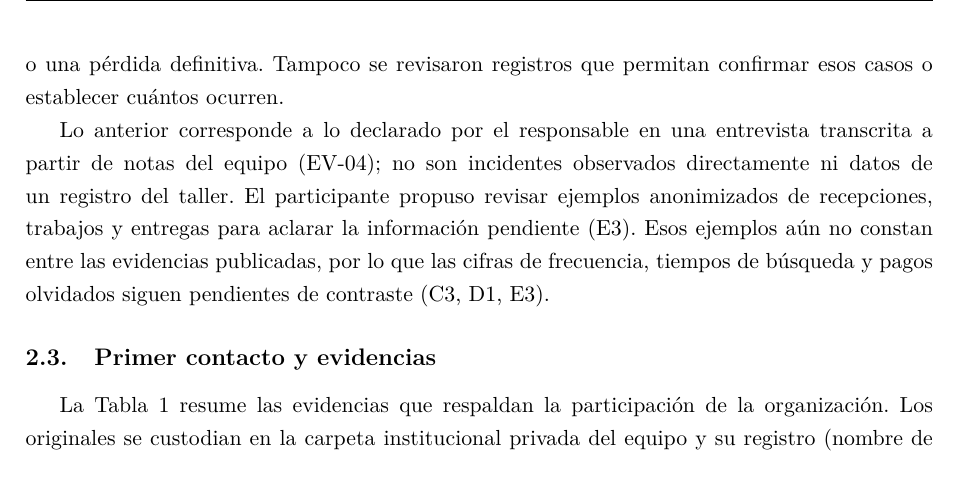
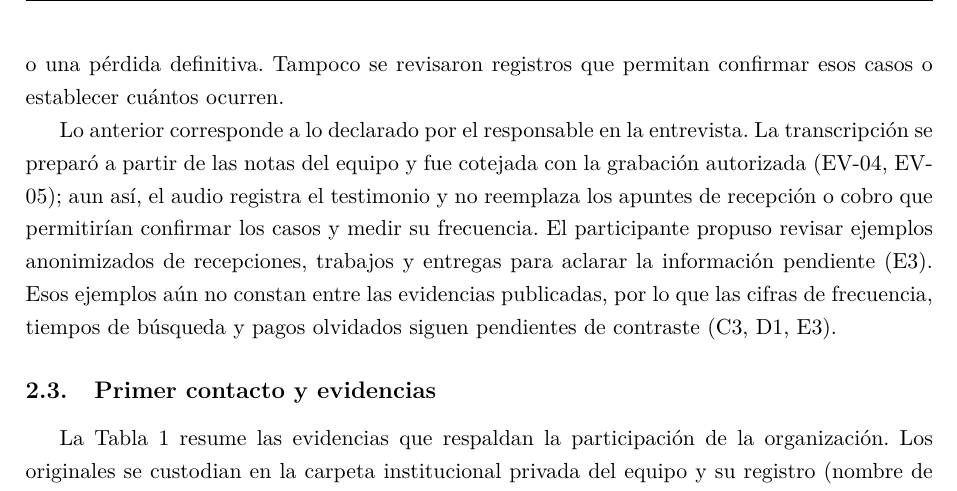
Before and after one commit to EleSteven777/ISR401-ContX, a LaTeX document (PFC/E1/main.tex, which reads PFC/E1/secciones/02-organizacion.tex): part of page 5 of 37, cut so that both start at the same text. Compiled offline with pdfLaTeX.

Commit message:
Aclara el respaldo de la entrevista

```diff
--- a/PFC/E1/secciones/02-organizacion.tex
+++ b/PFC/E1/secciones/02-organizacion.tex
@@ -36,12 +36,13 @@ Sobre los equipos que a veces no logra ubicar, la entrevista no aclara si se tra
 temporal o una p\'erdida definitiva. Tampoco se revisaron registros que permitan confirmar esos
 casos o establecer cu\'antos ocurren.
 
-Lo anterior corresponde a lo declarado por el responsable en una entrevista transcrita a partir
-de notas del equipo (EV-04); no son incidentes observados directamente ni datos de un registro del
-taller. El participante propuso revisar ejemplos anonimizados de recepciones, trabajos y entregas
-para aclarar la informaci\'on pendiente (E3). Esos ejemplos a\'un no constan entre las evidencias
-publicadas, por lo que las cifras de frecuencia, tiempos de b\'usqueda y pagos olvidados siguen
-pendientes de contraste (C3, D1, E3).
+Lo anterior corresponde a lo declarado por el responsable en la entrevista. La transcripci\'on se
+prepar\'o a partir de las notas del equipo y fue cotejada con la grabaci\'on autorizada (EV-04,
+EV-05); aun as\'i, el audio registra el testimonio y no reemplaza los apuntes de recepci\'on o cobro
+que permitir\'ian confirmar los casos y medir su frecuencia. El participante propuso revisar
+ejemplos anonimizados de recepciones, trabajos y entregas para aclarar la informaci\'on pendiente
+(E3). Esos ejemplos a\'un no constan entre las evidencias publicadas, por lo que las cifras de
+frecuencia, tiempos de b\'usqueda y pagos olvidados siguen pendientes de contraste (C3, D1, E3).
 
 \subsection{Primer contacto y evidencias}
 La Tabla~\ref{tab:evidencias-org} resume las evidencias que respaldan la participaci\'on de la
```
Also changed, not shown: PFC/E1/main.pdf.
